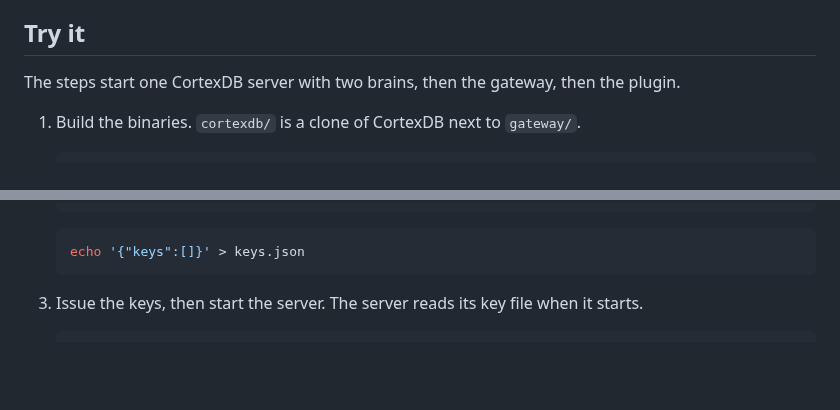
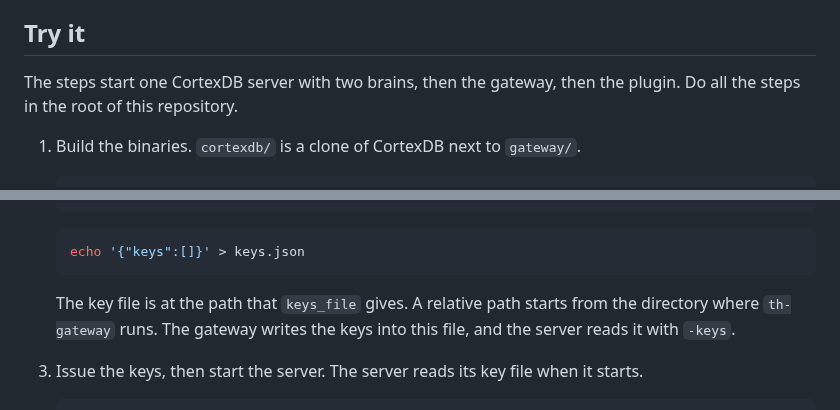
Before and after one commit to lfoletti/thalamus, a Markdown page: README.md, 2 parts joined by grey strips. Rendered like a GitHub page; blank space fills up the shorter version.

Commit message:
docs: say where the key file of the quickstart goes

````diff
--- a/README.md
+++ b/README.md
@@ -47,7 +47,7 @@ An employee can also propose a document, from Claude Code or from a page in Chro
 
 ## Try it
 
-The steps start one CortexDB server with two brains, then the gateway, then the plugin.
+The steps start one CortexDB server with two brains, then the gateway, then the plugin. Do all the steps in the root of this repository.
 
 1. Build the binaries. `cortexdb/` is a clone of CortexDB next to `gateway/`.
 
@@ -82,6 +82,8 @@ The steps start one CortexDB server with two brains, then the gateway, then the
    ```sh
    echo '{"keys":[]}' > keys.json
    ```
+
+   The key file is at the path that `keys_file` gives. A relative path starts from the directory where `th-gateway` runs. The gateway writes the keys into this file, and the server reads it with `-keys`.
 
 3. Issue the keys, then start the server. The server reads its key file when it starts.
 
````
